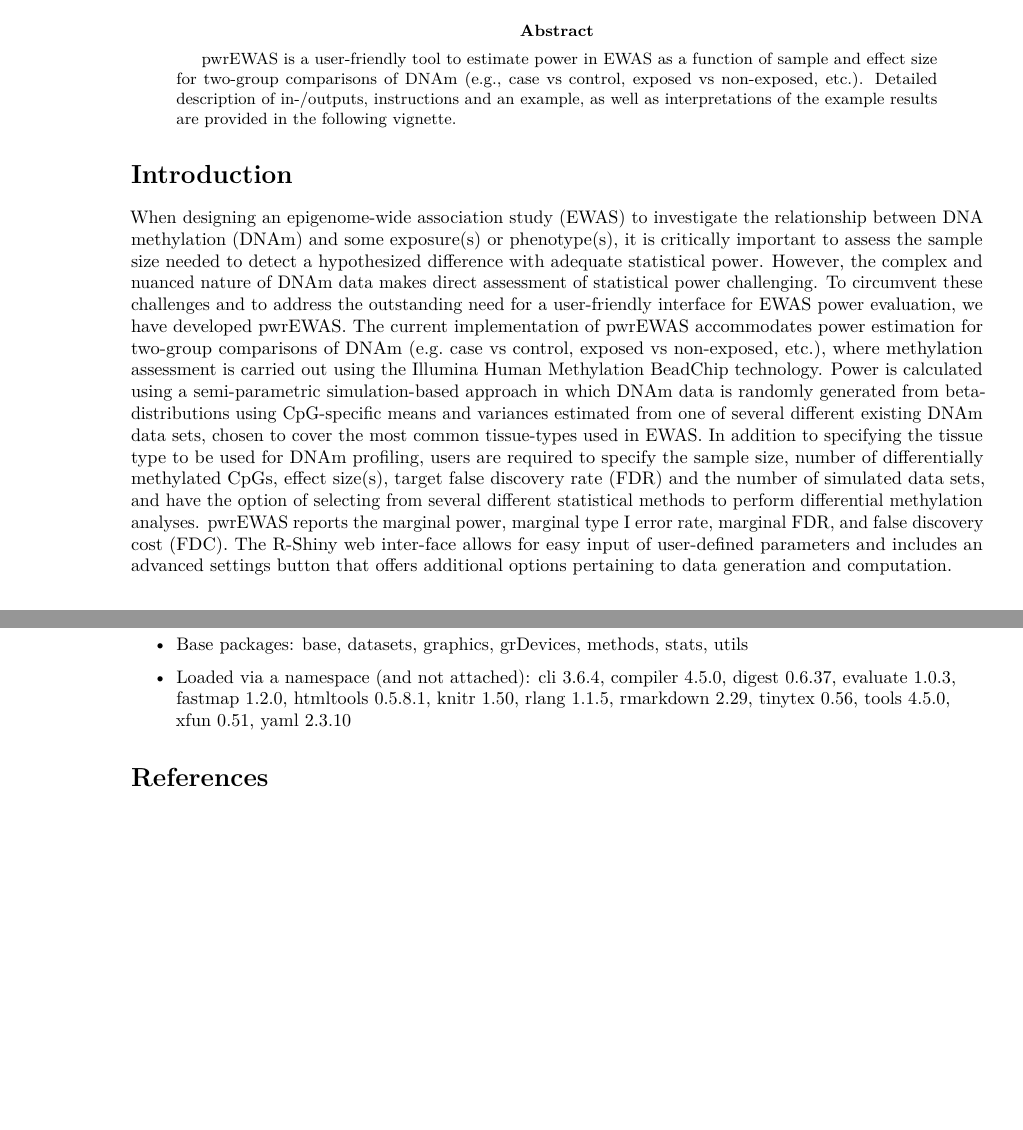
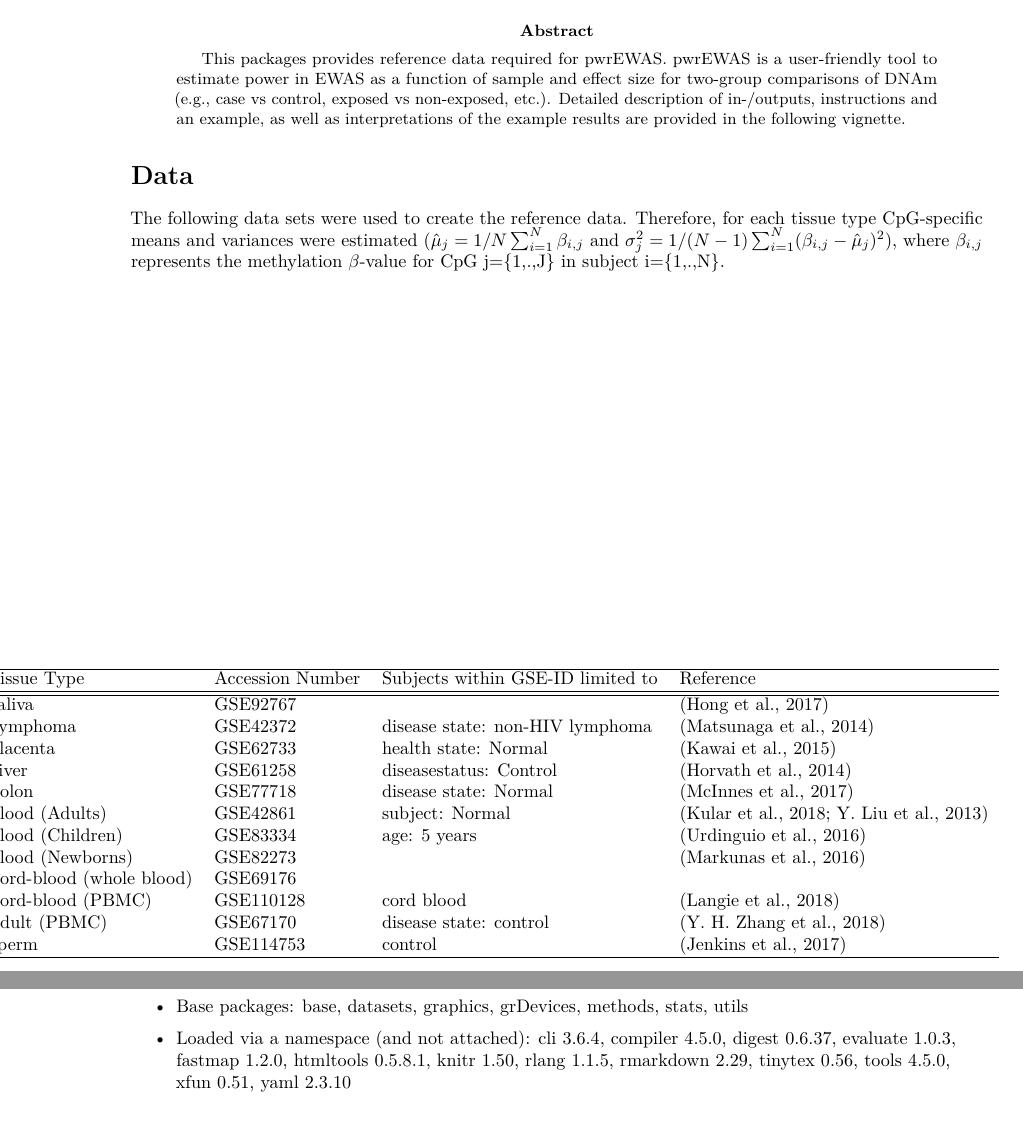
Before and after one commit to stefangraw/pwrEWAS.data, an R Markdown document (vignettes/vignette.Rmd): two parts of pages 1 and 2 of 2, joined at a grey line, cut so that both start at the same text, the shorter picture padded with empty space. Rendered offline with R 4.5, knitr and Pandoc, then LaTeX, with nearby package versions; drawn as R Markdown's standard PDF in place of the format the file asks for.

Commit message:
Update vignette.Rmd

````diff
--- a/vignettes/vignette.Rmd
+++ b/vignettes/vignette.Rmd
@@ -5,6 +5,7 @@ date: "`r doc_date()`"
 package: "`r pkg_ver('pwrEWAS')`"
 #bibliography: minfi.bib
 abstract: >
+  This packages provides reference data required for pwrEWAS.
   pwrEWAS is a user-friendly tool to estimate power in EWAS as a function of sample and effect size
        for two-group comparisons of DNAm (e.g., case vs control, exposed vs non-exposed, etc.). Detailed description
        of in-/outputs, instructions and an example, as well as interpretations of the example results are provided in
@@ -19,17 +20,32 @@ output:
     number_sections: false
 ---
 
-# Introduction
+# Data
 
+The following data sets were used to create the reference data. Therefore, for each tissue type CpG-specific means and variances were estimated ($\hat{\mu}_j =  1/N \sum_{i=1}^N \beta_{i,j}$ and $\sigma_j^2 = 1/(N-1) \sum_{i=1}^N (\beta_{i,j}-\hat{\mu}_j)^2$), where $\beta_{i,j}$ represents the methylation $\beta$-value for CpG j={1,.,J} in subject i={1,.,N}.
 
-When designing an epigenome-wide association study (EWAS) to investigate the relationship between DNA methylation (DNAm) and some exposure(s) or phenotype(s), it is critically important to assess the sample size needed to detect a hypothesized difference with adequate statistical power. However, the complex and nuanced nature of DNAm data makes direct assessment of statistical power challenging. To circumvent these challenges and to address the outstanding need for a user-friendly interface for EWAS power evaluation, we have developed pwrEWAS. The current implementation of pwrEWAS accommodates power estimation for two-group comparisons of DNAm (e.g. case vs control, exposed vs non-exposed, etc.), where methylation assessment is carried out using the Illumina Human Methylation BeadChip technology. Power is calculated using a semi-parametric simulation-based approach in which DNAm data is randomly generated from beta-distributions using CpG-specific means and variances estimated from one of several different existing DNAm data sets, chosen to cover the most common tissue-types used in EWAS. In addition to specifying the tissue type to be used for DNAm profiling, users are required to specify the sample size, number of differentially methylated CpGs, effect size(s), target false discovery rate (FDR) and the number of simulated data sets, and have the option of selecting from several different statistical methods to perform differential methylation analyses. pwrEWAS reports the marginal power, marginal type I error rate, marginal FDR, and false discovery cost (FDC).
-The R-Shiny web inter-face allows for easy input of user-defined parameters and includes an advanced settings button that offers additional options pertaining to data generation and computation.
+\begin{table}[]
+\hspace{-3cm}\begin{tabular}{llll}
+\hline
+Tissue Type              & Accession Number & Subjects within GSE-ID limited to & Reference                                 \\\hline\hline
+Saliva                   & GSE92767         &                                   & (Hong et al., 2017)                       \\
+Lymphoma                 & GSE42372         & disease state: non-HIV lymphoma   & (Matsunaga et al., 2014)                  \\
+Placenta                 & GSE62733         & health state: Normal              & (Kawai et al., 2015)                      \\
+Liver                    & GSE61258         & diseasestatus: Control            & (Horvath et al., 2014)                    \\
+Colon                    & GSE77718         & disease state: Normal             & (McInnes et al., 2017)                    \\
+Blood (Adults)           & GSE42861         & subject: Normal                   & (Kular et al., 2018; Y. Liu et al., 2013) \\
+Blood (Children)         & GSE83334         & age: 5 years                      & (Urdinguio et al., 2016)                  \\
+Blood (Newborns)         & GSE82273         &                                   & (Markunas et al., 2016)                   \\
+Cord-blood (whole blood) & GSE69176         &                                   &                                           \\
+Cord-blood (PBMC)        & GSE110128        & cord blood                        & (Langie et al., 2018)                     \\
+Adult (PBMC)             & GSE67170         & disease state: control            & (Y. H. Zhang et al., 2018)                \\
+Sperm                    & GSE114753        & control                           & (Jenkins et al., 2017)                    \\ \hline
+\end{tabular}
+\end{table}
 
-
+\newpage
 # SessionInfo
 
 ```{r sessionInfo, results='asis', echo=TRUE}
 toLatex(sessionInfo())
 ```
-
-# References
````
